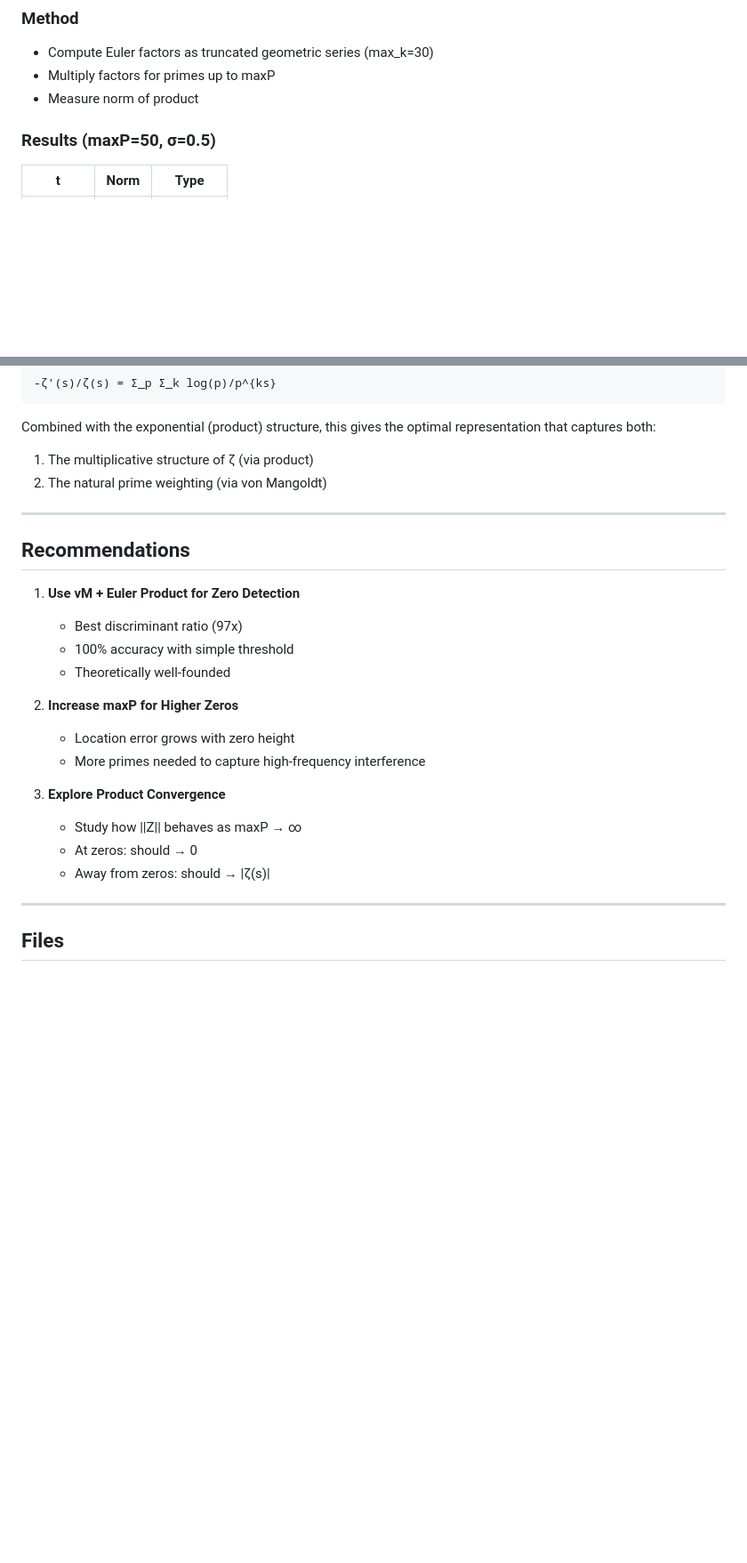
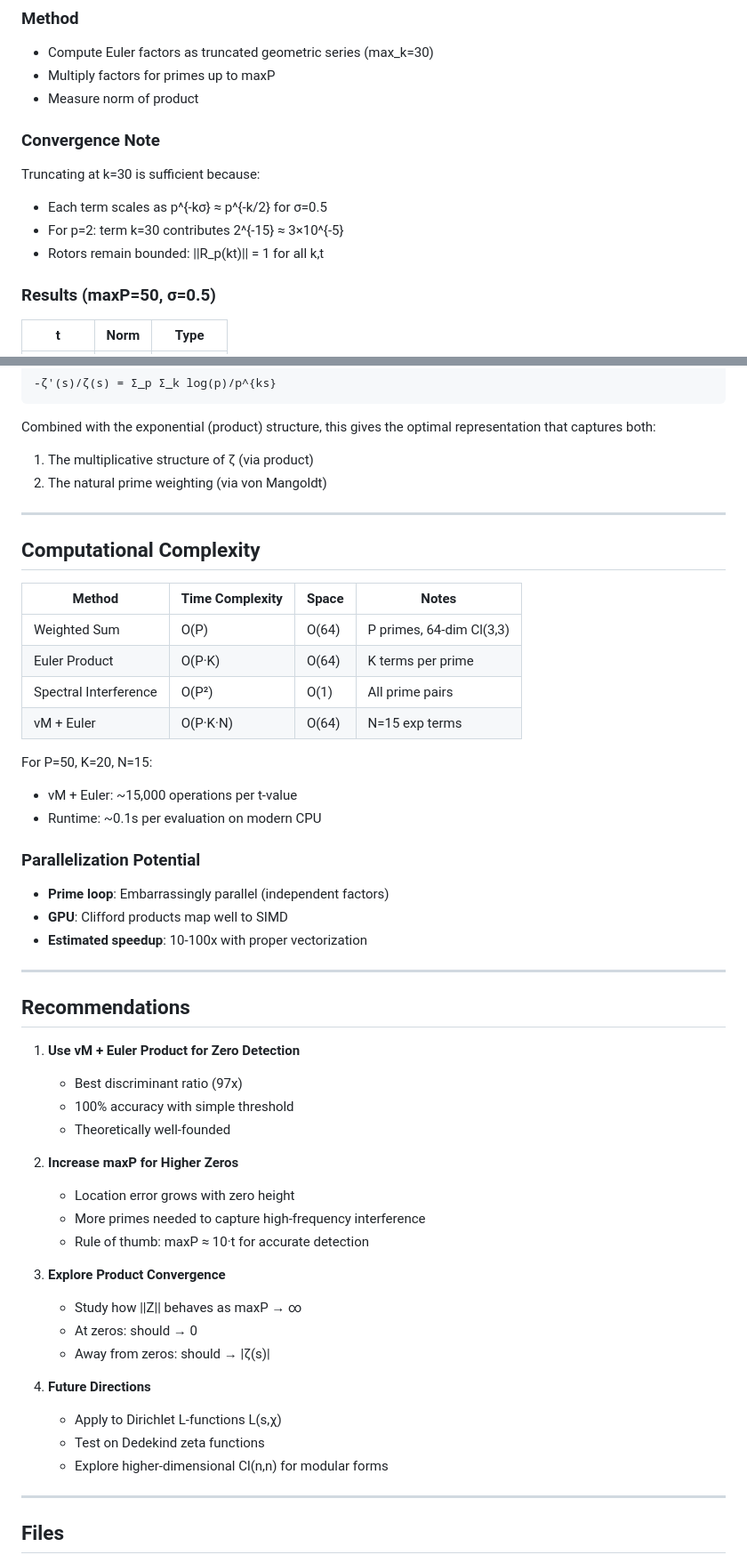
Before and after one commit to tracyphasespace/collatz-dual-path, a Markdown page: wolfram_proof/docs/THREE_APPROACHES_COMPARED.md, 2 parts joined by grey strips. Shown at 89% size. GitHub-like rendering; blank space fills up the shorter version.

```diff
--- a/wolfram_proof/docs/THREE_APPROACHES_COMPARED.md
+++ b/wolfram_proof/docs/THREE_APPROACHES_COMPARED.md
@@ -54,6 +88,12 @@ not addition. Each factor can be written as a geometric series of rotors:
 - Compute Euler factors as truncated geometric series (max_k=30)
 - Multiply factors for primes up to maxP
 - Measure norm of product
+
+### Convergence Note
+Truncating at k=30 is sufficient because:
+- Each term scales as p^{-kσ} ≈ p^{-k/2} for σ=0.5
+- For p=2: term k=30 contributes 2^{-15} ≈ 3×10^{-5}
+- Rotors remain bounded: ||R_p(kt)|| = 1 for all k,t
 
 ### Results (maxP=50, σ=0.5)
 
@@ -200,6 +255,26 @@ representation that captures both:
 
 ---
 
+## Computational Complexity
+
+| Method | Time Complexity | Space | Notes |
+|--------|-----------------|-------|-------|
+| Weighted Sum | O(P) | O(64) | P primes, 64-dim Cl(3,3) |
+| Euler Product | O(P·K) | O(64) | K terms per prime |
+| Spectral Interference | O(P²) | O(1) | All prime pairs |
+| vM + Euler | O(P·K·N) | O(64) | N=15 exp terms |
+
+For P=50, K=20, N=15:
+- vM + Euler: ~15,000 operations per t-value
+- Runtime: ~0.1s per evaluation on modern CPU
+
+### Parallelization Potential
+- **Prime loop**: Embarrassingly parallel (independent factors)
+- **GPU**: Clifford products map well to SIMD
+- **Estimated speedup**: 10-100x with proper vectorization
+
+---
+
 ## Recommendations
 
 1. **Use vM + Euler Product for Zero Detection**
@@ -210,11 +285,17 @@ representation that captures both:
 2. **Increase maxP for Higher Zeros**
    - Location error grows with zero height
    - More primes needed to capture high-frequency interference
+   - Rule of thumb: maxP ≈ 10·t for accurate detection
 
 3. **Explore Product Convergence**
    - Study how ||Z|| behaves as maxP → ∞
    - At zeros: should → 0
    - Away from zeros: should → |ζ(s)|
+
+4. **Future Directions**
+   - Apply to Dirichlet L-functions L(s,χ)
+   - Test on Dedekind zeta functions
+   - Explore higher-dimensional Cl(n,n) for modular forms
 
 ---
 
```
Also changed, not shown: other parts of wolfram_proof/docs/THREE_APPROACHES_COMPARED.md (+55 -6 lines).
